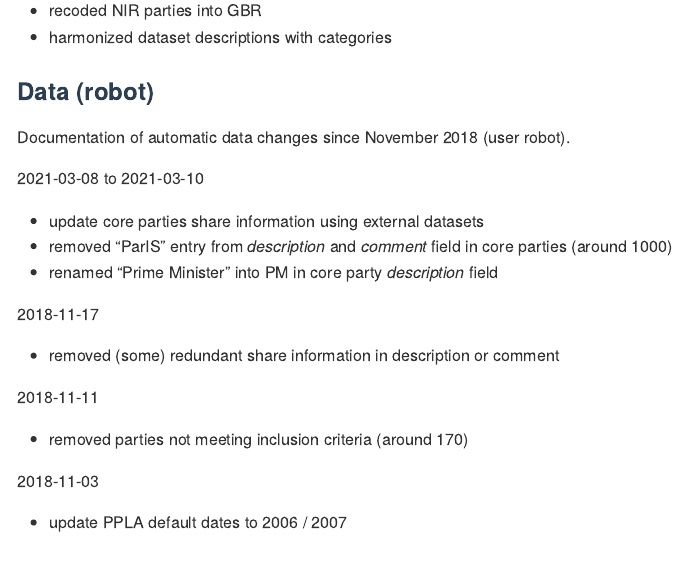
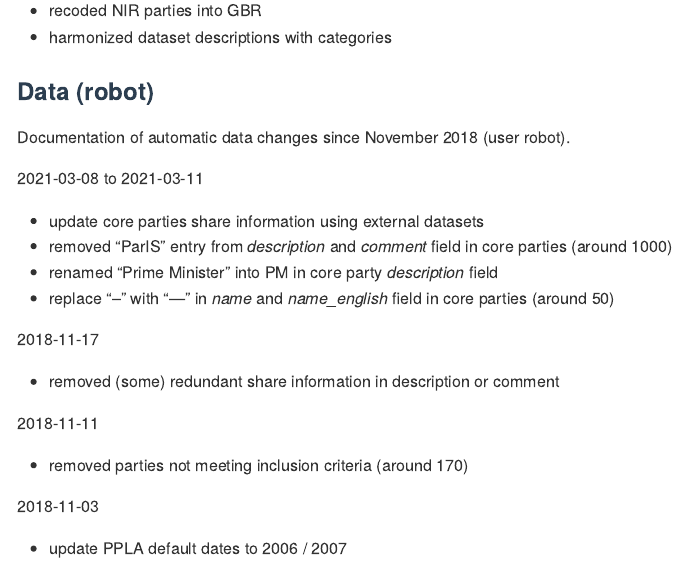
Before and after one commit to hdigital/partyfactsdata, an R Markdown document (codebook/codebook.Rmd): the page in a window 1100 px wide, from 13380 px down. Rendered offline with R 4.5, knitr and Pandoc, with nearby package versions; some code elsewhere in the file could not run offline.

Commit message:
add robot "--" replacement

```diff
--- a/codebook/codebook.Rmd
+++ b/codebook/codebook.Rmd
@@ -566,11 +566,12 @@ We review all comments and mark them as solved once the issue has been addressed
 
 Documentation of automatic data changes since November 2018 (user robot).
 
-2021-03-08 to 2021-03-10
+2021-03-08 to 2021-03-11
 
 - update core parties share information using external datasets
-- removed "ParIS" entry from _description_ and _comment_ field in core parties (around 1000)
-- renamed "Prime Minister" into PM in core party _description_ field
+- removed "ParIS" entry from *description* and *comment* field in core parties (around 1000)
+- renamed "Prime Minister" into PM in core party *description* field
+- replace "--" with "—" in *name* and *name_english* field in core parties (around 50)
 
 2018-11-17
 
```
